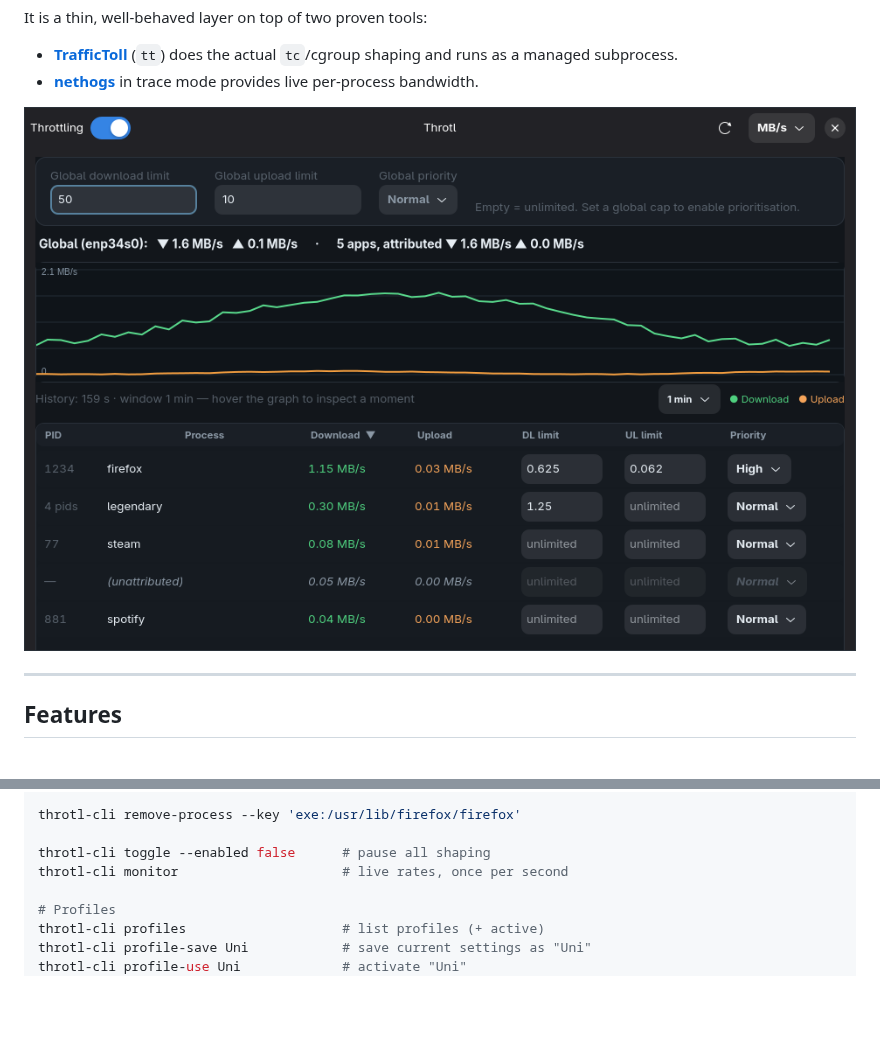
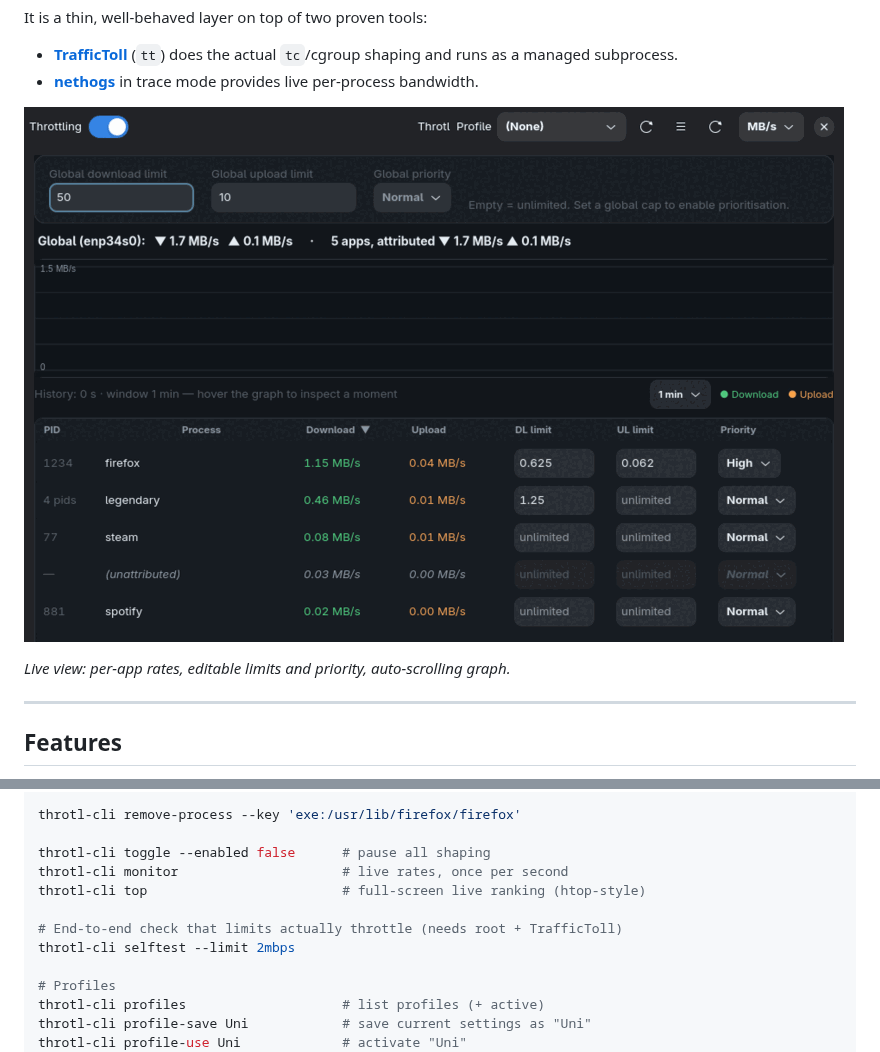
Before and after one commit to Flenser42/throtl, a Markdown page: README.md, 2 parts joined by grey strips. Drawn GitHub-style; pictures changed too: docs/images/demo.gif (added); blank space fills up the shorter version.

```diff
--- a/README.md
+++ b/README.md
@@ -20,7 +20,9 @@ It is a thin, well-behaved layer on top of two proven tools:
 - **[nethogs](https://github.com/raboof/nethogs)** in trace mode provides live
   per-process bandwidth.
 
-![Throtl main window](docs/images/screenshot.png)
+![Throtl in action](docs/images/demo.gif)
+
+*Live view: per-app rates, editable limits and priority, auto-scrolling graph.*
 
 ---
 
@@ -186,6 +188,10 @@ throtl-cli remove-process --key 'exe:/usr/lib/firefox/firefox'
 
 throtl-cli toggle --enabled false      # pause all shaping
 throtl-cli monitor                     # live rates, once per second
+throtl-cli top                         # full-screen live ranking (htop-style)
+
+# End-to-end check that limits actually throttle (needs root + TrafficToll)
+throtl-cli selftest --limit 2mbps
 
 # Profiles
 throtl-cli profiles                    # list profiles (+ active)
```
Also changed, not shown: CHANGELOG.md (+25 -1 lines), 12 other files.
